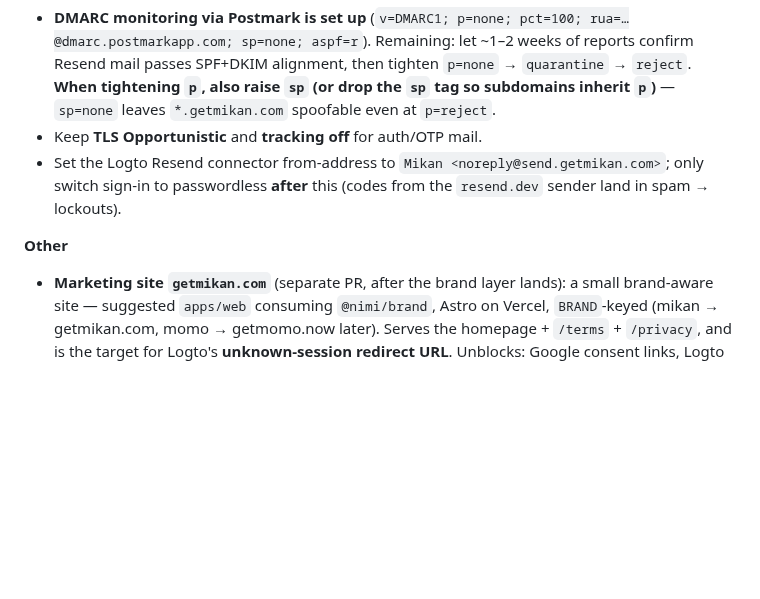
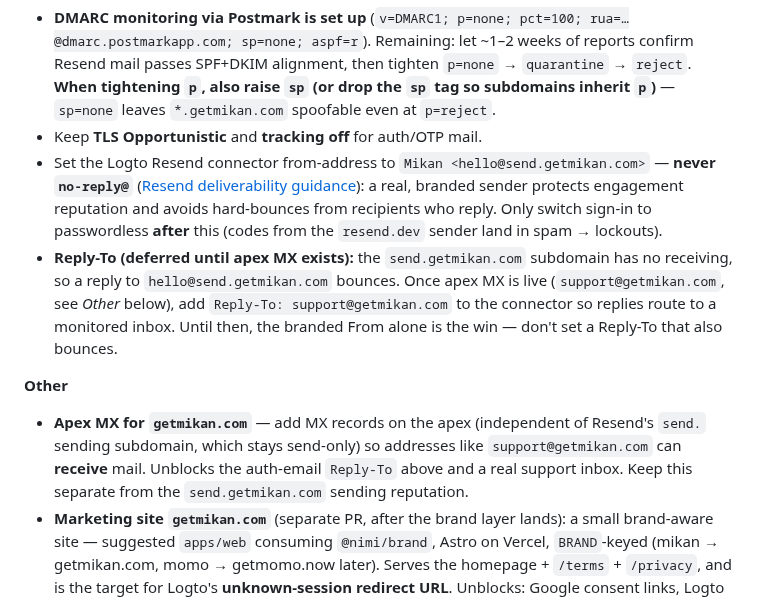
Before and after one commit to retrospct/mikan, a Markdown page: docs/setup/launch-checklist.md, the part around the change. Drawn GitHub-style; blank space fills up the shorter version.

Commit message:
docs(auth): use branded from-address, not no-reply, for Resend mail
Per Resend deliverability guidance, never send auth/OTP mail from a
no-reply@ address: a branded, replyable sender protects engagement
reputation and avoids hard-bounces from recipients who reply.

- Set the Logto Resend connector from-address to Mikan <hello@send.getmikan.com>
  (was noreply@) in both the launch checklist and the Logto setup doc.
- Document the Reply-To convention as deferred until apex MX exists, and
  add an apex-MX checklist item (support@getmikan.com) so replies can
  route to a monitored inbox without compromising the send-only subdomain.

Co-Authored-By: Claude Opus 4.8 <noreply@anthropic.com>
Claude-Session: https://claude.ai/code/session_01PUkNkX5xzXpL2q6tyhCrwY

```diff
--- a/docs/setup/launch-checklist.md
+++ b/docs/setup/launch-checklist.md
@@ -44,12 +44,24 @@ it and retire the old project
   `sp` (or drop the `sp` tag so subdomains inherit `p`)** — `sp=none` leaves
   `*.getmikan.com` spoofable even at `p=reject`.
 - Keep **TLS Opportunistic** and **tracking off** for auth/OTP mail.
-- Set the Logto Resend connector from-address to `Mikan <noreply@send.getmikan.com>`;
-  only switch sign-in to passwordless **after** this (codes from the `resend.dev`
-  sender land in spam → lockouts).
+- Set the Logto Resend connector from-address to `Mikan <hello@send.getmikan.com>` —
+  **never `no-reply@`** ([Resend deliverability guidance](https://resend.com/docs/dashboard/emails/deliverability-insights)):
+  a real, branded sender protects engagement reputation and avoids hard-bounces from
+  recipients who reply. Only switch sign-in to passwordless **after** this (codes from
+  the `resend.dev` sender land in spam → lockouts).
+- **Reply-To (deferred until apex MX exists):** the `send.getmikan.com` subdomain has
+  no receiving, so a reply to `hello@send.getmikan.com` bounces. Once apex MX is live
+  (`support@getmikan.com`, see *Other* below), add `Reply-To: support@getmikan.com` to
+  the connector so replies route to a monitored inbox. Until then, the branded From
+  alone is the win — don't set a Reply-To that also bounces.
 
 **Other**
 
+- **Apex MX for `getmikan.com`** — add MX records on the apex (independent of Resend's
+  `send.` sending subdomain, which stays send-only) so addresses like
+  `support@getmikan.com` can **receive** mail. Unblocks the auth-email `Reply-To` above
+  and a real support inbox. Keep this separate from the `send.getmikan.com` sending
+  reputation.
 - **Marketing site `getmikan.com`** (separate PR, after the brand layer lands): a
   small brand-aware site — suggested `apps/web` consuming `@nimi/brand`, Astro on
   Vercel, `BRAND`-keyed (mikan → getmikan.com, momo → getmomo.now later). Serves the
```
Also changed, not shown: docs/auth-logto-setup.md (+6 -2 lines).
